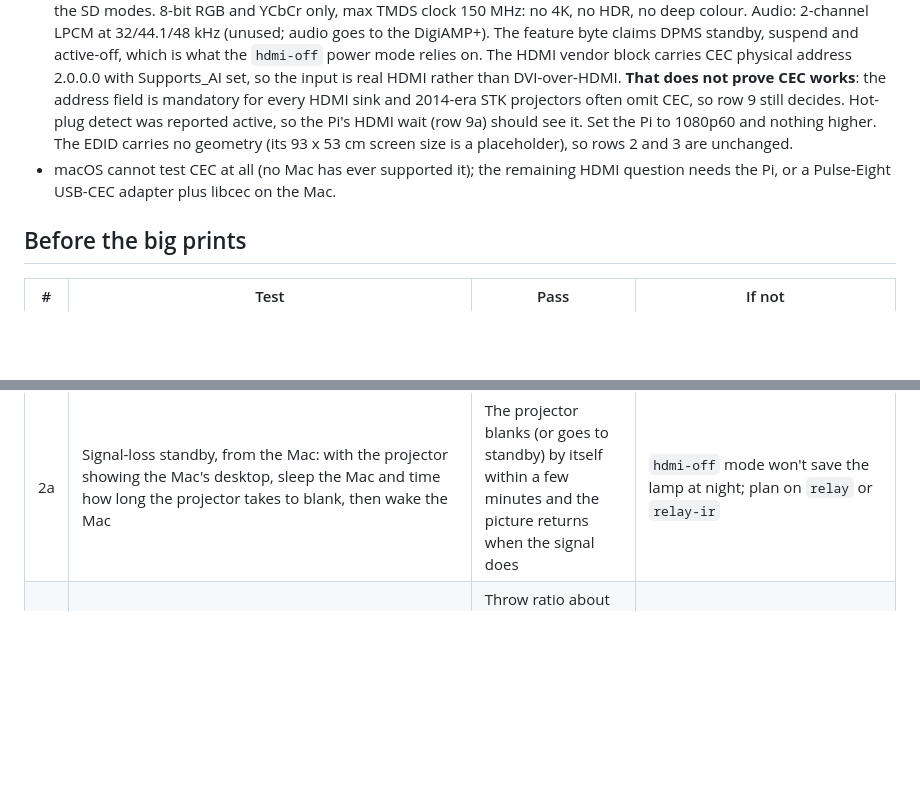
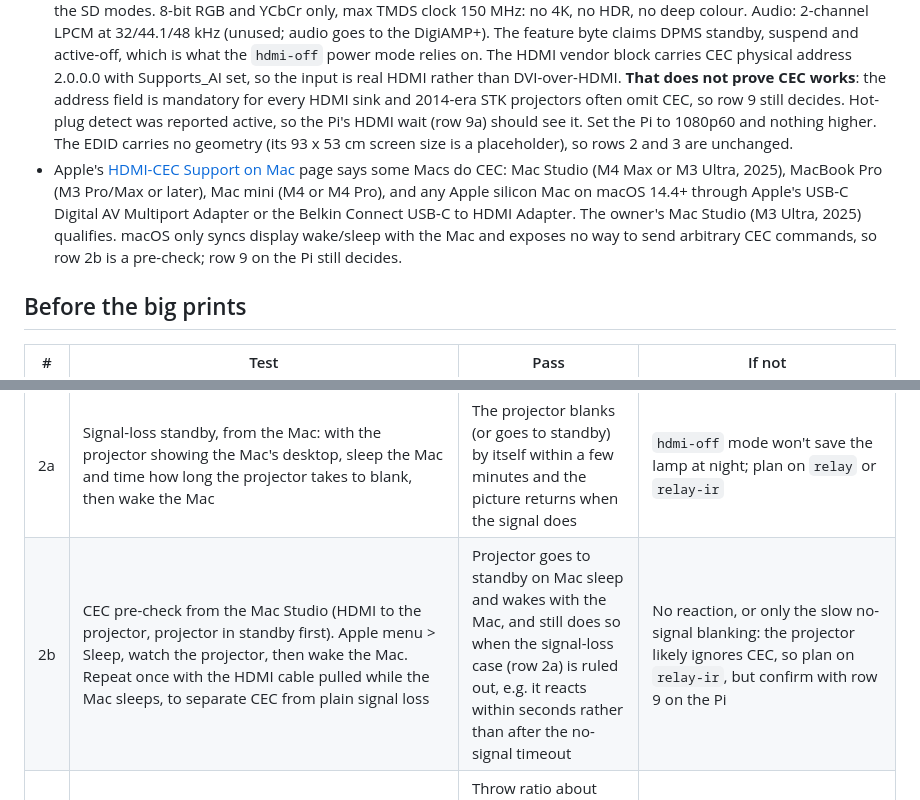
Before and after one commit to davidwkeith/atmosfx-projector-case, a Markdown page: docs/BRINGUP.md, 2 parts joined by grey strips. Rendered like a GitHub page; blank space fills up the shorter version.

Commit message:
BRINGUP: Macs with HDMI-CEC per Apple; add Mac Studio CEC pre-check (row 2b)
Co-Authored-By: Claude Sonnet 5.5 <noreply@anthropic.com>

```diff
--- a/docs/BRINGUP.md
+++ b/docs/BRINGUP.md
@@ -5,7 +5,7 @@ Everything below has only been tested in software. Work through it on the bench
 ## Verified so far
 
 - **Projector EDID (2026-10-05, read on a MacBook with `ioreg -l | grep EDID`, decoded by hand).** The projector presents a generic STK "S2-TEK TV" EDID (product 0x531A, block dated 2014, serial SN-000000001), so the identity is the HDMI SoC's, not the projector maker's. Native mode 1080p60 (VIC 16); also 1080p24/30/50, 1080i50/60, 720p50/60 and the SD modes. 8-bit RGB and YCbCr only, max TMDS clock 150 MHz: no 4K, no HDR, no deep colour. Audio: 2-channel LPCM at 32/44.1/48 kHz (unused; audio goes to the DigiAMP+). The feature byte claims DPMS standby, suspend and active-off, which is what the `hdmi-off` power mode relies on. The HDMI vendor block carries CEC physical address 2.0.0.0 with Supports_AI set, so the input is real HDMI rather than DVI-over-HDMI. **That does not prove CEC works**: the address field is mandatory for every HDMI sink and 2014-era STK projectors often omit CEC, so row 9 still decides. Hot-plug detect was reported active, so the Pi's HDMI wait (row 9a) should see it. Set the Pi to 1080p60 and nothing higher. The EDID carries no geometry (its 93 x 53 cm screen size is a placeholder), so rows 2 and 3 are unchanged.
-- macOS cannot test CEC at all (no Mac has ever supported it); the remaining HDMI question needs the Pi, or a Pulse-Eight USB-CEC adapter plus libcec on the Mac.
+- Apple's [HDMI-CEC Support on Mac](https://support.apple.com/en-us/108928) page says some Macs do CEC: Mac Studio (M4 Max or M3 Ultra, 2025), MacBook Pro (M3 Pro/Max or later), Mac mini (M4 or M4 Pro), and any Apple silicon Mac on macOS 14.4+ through Apple's USB-C Digital AV Multiport Adapter or the Belkin Connect USB-C to HDMI Adapter. The owner's Mac Studio (M3 Ultra, 2025) qualifies. macOS only syncs display wake/sleep with the Mac and exposes no way to send arbitrary CEC commands, so row 2b is a pre-check; row 9 on the Pi still decides.
 
 ## Before the big prints
 
@@ -14,6 +14,7 @@ Everything below has only been tested in software. Work through it on the bench
 | 1 | `fit_coupon`: heat-set inserts (1/4, M4, M3), screws in the M3/M2.5/M2 pilots, M4 bolt in the keyhole, acrylic in the slot, receptacle in the 5-15R cutout, the UTEBIT head's hot-shoe adapter in the T-slot (slides in from the left edge; ring clamps on the lips; check it can't wobble or slide out); measure the 118 mm strip once cool and enter it in the sheet's shrink row | Each fits snug, with no cracking and no slop; the receptacle snaps in and stays; the sheet's pane clearance after shrink says ok | Adjust `insert_d`, `m4_insert_d`, `m3_insert_d`, `clearance`, `rcpt_cut`, `rcpt_t`, `shoe_*`, re-export; if the shoe holds, move `hot_shoe_cut()` into the pedestal and drop the stud and insert |
 | 2 | Measure the projector into `docs/measurements.xlsx`: width and height (depth is done: 130.0), lens height and left/right offset, tripod socket position, vents, **where the HDMI and power ports are** (photos put the I/O strip on the right face, top 18 mm, 41-118 mm behind the front, HDMI at 56 mm, and the DC jack in the rear top-right corner: confirm with calipers), **the exhaust and intake grille extents**, plus the focus wheel and the IR receiver (on the front face above the logo, near X +35, Z 50). The sheet's Site rows (throw distance, surface height) compute the tilt you need; do them before printing the big tiles | Within a few mm of `proj_w/d/h`, `lens_z`, `lens_x`, `mount_x/y`, `dc_jack`, `hdmi_y`, `side_port_*`, `ir_x`/`ir_z` | Update the flagged parameters, run `scripts/check_clash.sh` |
 | 2a | Signal-loss standby, from the Mac: with the projector showing the Mac's desktop, sleep the Mac and time how long the projector takes to blank, then wake the Mac | The projector blanks (or goes to standby) by itself within a few minutes and the picture returns when the signal does | `hdmi-off` mode won't save the lamp at night; plan on `relay` or `relay-ir` |
+| 2b | CEC pre-check from the Mac Studio (HDMI to the projector, projector in standby first). Apple menu > Sleep, watch the projector, then wake the Mac. Repeat once with the HDMI cable pulled while the Mac sleeps, to separate CEC from plain signal loss | Projector goes to standby on Mac sleep and wakes with the Mac, and still does so when the signal-loss case (row 2a) is ruled out, e.g. it reacts within seconds rather than after the no-signal timeout | No reaction, or only the slow no-signal blanking: the projector likely ignores CEC, so plan on `relay-ir`, but confirm with row 9 on the Pi |
 | 3 | Throw ratio and offset: project onto a wall from a measured distance, and measure image width and how far the bottom edge sits above the lens | Throw ratio about 0.95, offset recorded; the Site rows' tilt stays under `cone_tilt` (11 deg) | Set `throw_ratio`, `lens_offset`; check the `light-cone` result |
 | 4 | Wall-warts. Stock (done 2026-10-05): MX48CC-210228US, in 100-240 V 1.0 A, out 21 V 2.28 A (48 W), centre +, no AC inlet, 85.6 long; still to measure: its width (standing height) and thickness, and the prong offset from the end. Second wall-wart (12-24 V, 2.5-3 A): label and size | `wart_w` within 1 mm (the stack has 3 mm under the lid roof); both bodies hang clear of the divider; polarity confirmed with a meter | Set `wart_w`, `wart_t`, `wart_prong`, `wart2`; if the stack hits the roof, raise `top_air`; fill in the fuse table in WIRING.md |
 | 5 | UTEBIT head: platform height (52) and ball centre (32) with calipers, and where the lock knob sits | Knob reachable through the hatch diamond | Change `ball_head_h`; move the hatch (`hatch_zc`) |
```
